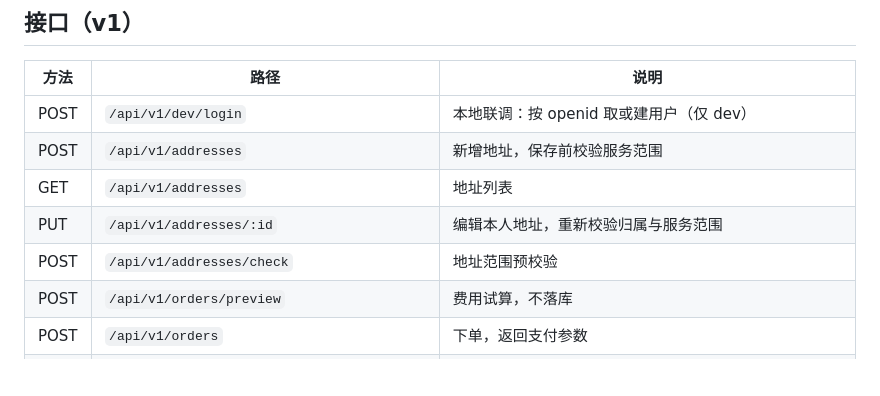
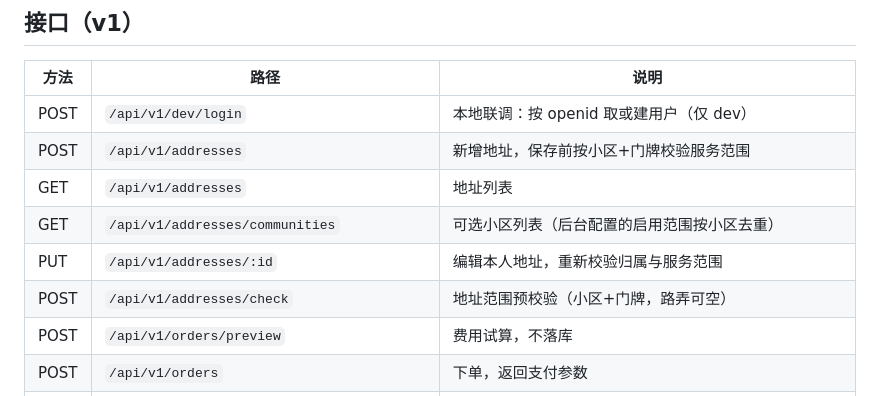
Before and after one commit to alinger/community_handyman, a Markdown page: server/README.md, the part around the change. Rendered like a GitHub page; blank space fills up the shorter version.

```diff
--- a/server/README.md
+++ b/server/README.md
@@ -40,10 +40,11 @@ curl http://127.0.0.1:8080/healthz
 | 方法 | 路径 | 说明 |
 |---|---|---|
 | POST | `/api/v1/dev/login` | 本地联调：按 openid 取或建用户（仅 dev） |
-| POST | `/api/v1/addresses` | 新增地址，保存前校验服务范围 |
+| POST | `/api/v1/addresses` | 新增地址，保存前按小区+门牌校验服务范围 |
 | GET | `/api/v1/addresses` | 地址列表 |
+| GET | `/api/v1/addresses/communities` | 可选小区列表（后台配置的启用范围按小区去重） |
 | PUT | `/api/v1/addresses/:id` | 编辑本人地址，重新校验归属与服务范围 |
-| POST | `/api/v1/addresses/check` | 地址范围预校验 |
+| POST | `/api/v1/addresses/check` | 地址范围预校验（小区+门牌，路弄可空） |
 | POST | `/api/v1/orders/preview` | 费用试算，不落库 |
 | POST | `/api/v1/orders` | 下单，返回支付参数 |
 | GET | `/api/v1/orders?tab=` | 订单列表（pending / processing / completed） |
```
Also changed, not shown: README.md (+3 -3 lines), docs/screenshots/05-我的.jpg, docs/screenshots/10-陪诊服务.jpg, docs/screenshots/11-地址编辑.jpg, docs/screenshots/12-地址选择.jpg (added), 14 other files.
